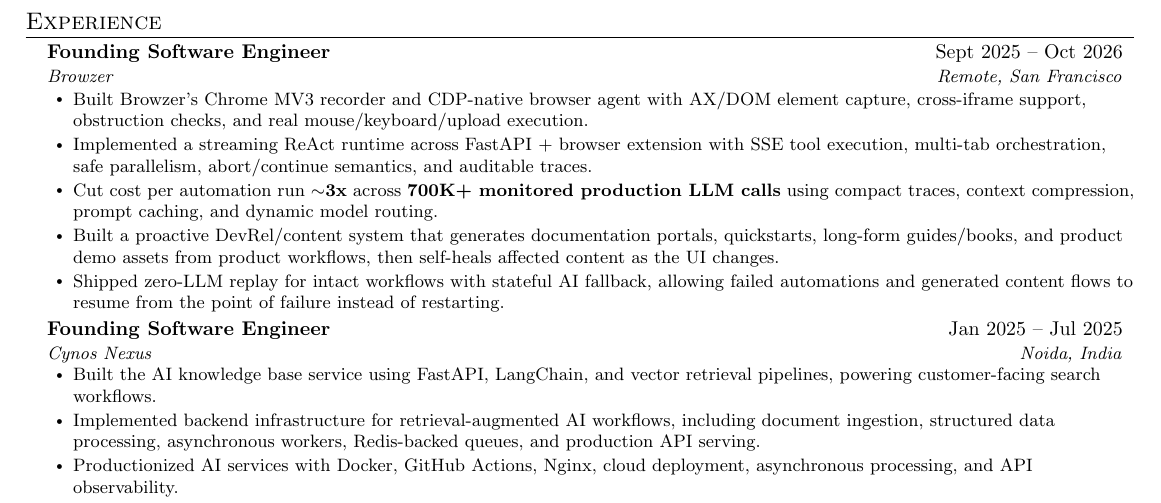
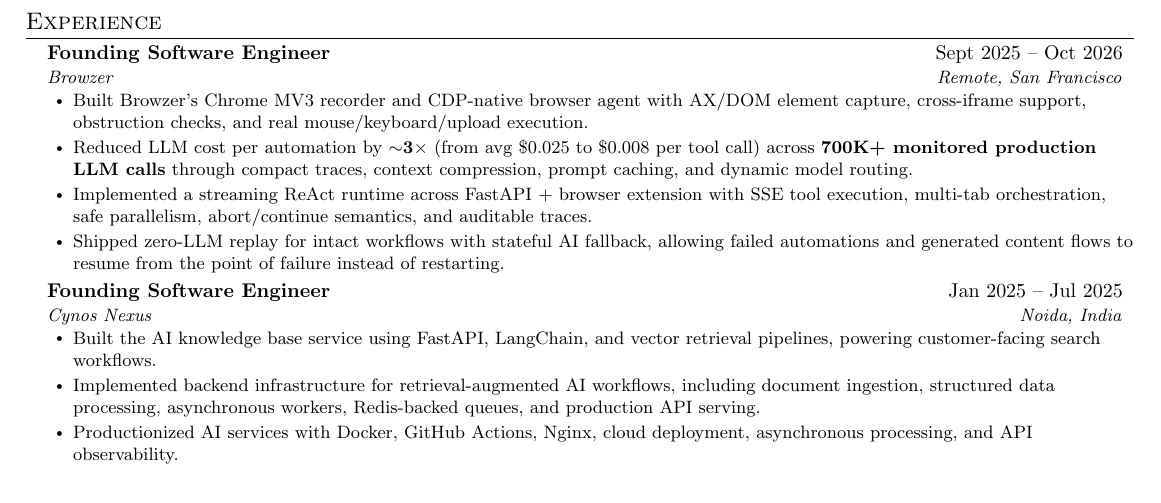
Before and after one commit to awesome-pro/portfolio, a LaTeX CV (data/resume.tex): part of the page, cut so that both start at the same text. Compiled offline with pdfLaTeX.

Commit message:
feat: update experience section with cost reduction achievement and streamline automation details

```diff
--- a/data/resume.tex
+++ b/data/resume.tex
@@ -43,9 +43,8 @@
       {Browzer}{Remote, San Francisco}
       \resumeItemListStart
         \resumeItem{Built Browzer's Chrome MV3 recorder and CDP-native browser agent with AX/DOM element capture, cross-iframe support, obstruction checks, and real mouse/keyboard/upload execution.}
+        \resumeItem{Reduced LLM cost per automation by \textbf{$\sim$3$\times$} (from avg \$0.025 to \$0.008 per tool call) across \textbf{700K+ monitored production LLM calls} through compact traces, context compression, prompt caching, and dynamic model routing.}
         \resumeItem{Implemented a streaming ReAct runtime across FastAPI + browser extension with SSE tool execution, multi-tab orchestration, safe parallelism, abort/continue semantics, and auditable traces.}
-        \resumeItem{Cut cost per automation run \textbf{$\sim$3x} across \textbf{700K+ monitored production LLM calls} using compact traces, context compression, prompt caching, and dynamic model routing.}
-        \resumeItem{Built a proactive DevRel/content system that generates documentation portals, quickstarts, long-form guides/books, and product demo assets from product workflows, then self-heals affected content as the UI changes.}
         \resumeItem{Shipped zero-LLM replay for intact workflows with stateful AI fallback, allowing failed automations and generated content flows to resume from the point of failure instead of restarting.}
       \resumeItemListEnd
 
```
